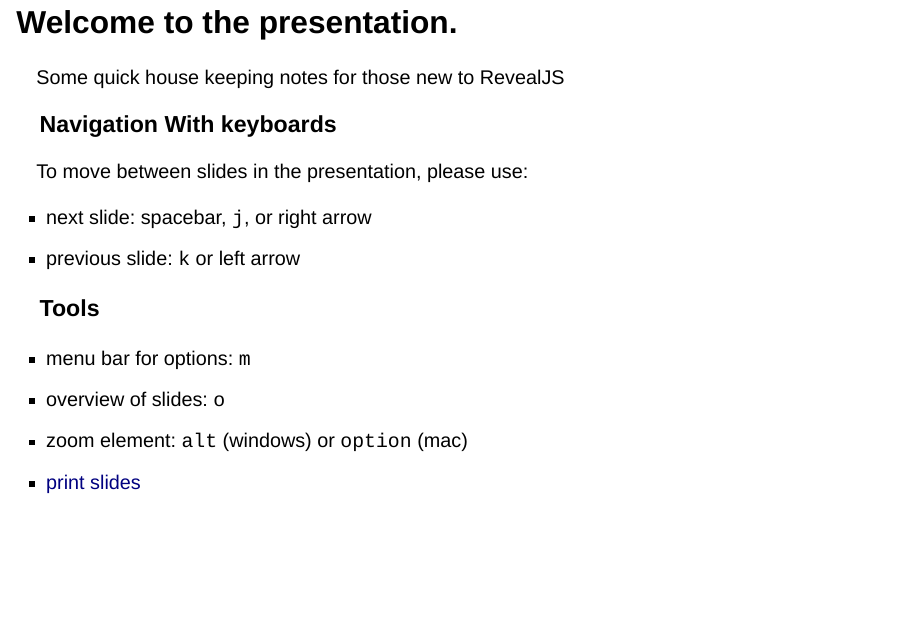
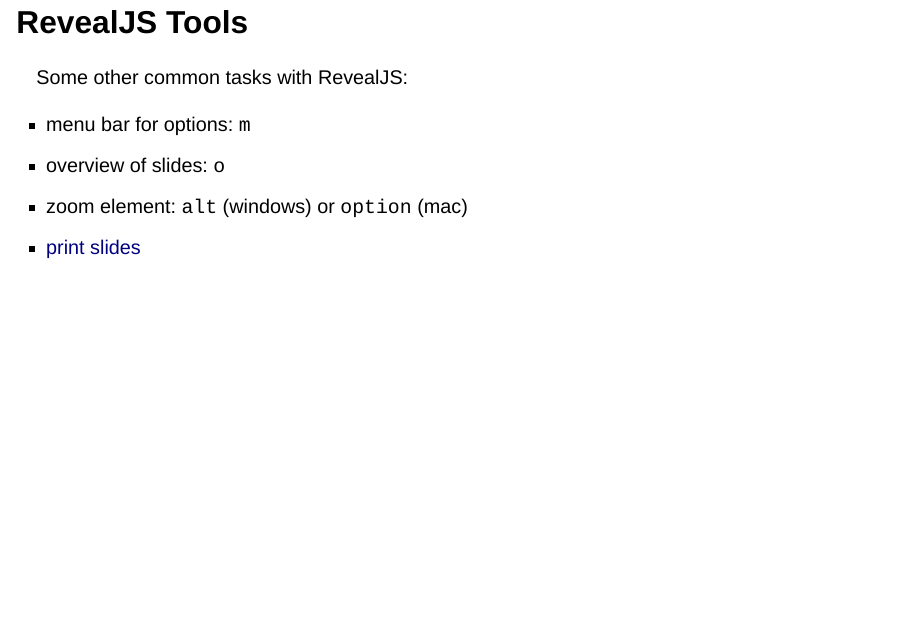
Before and after one commit to coatless-quarto/stanford, a Quarto document (docs/demos/template-revealjs.qmd): page 2 of 6 before the commit and page 3 of 7 after it. Rendered offline with R 4.5, knitr and Pandoc in place of Quarto, with nearby package versions; drawn as Slidy slides in place of the format the file asks for.

Commit message:
Split slide

```diff
--- a/docs/demos/template-revealjs.qmd
+++ b/docs/demos/template-revealjs.qmd
@@ -20,7 +20,9 @@
 - next slide: spacebar, `j`, or right arrow
 - previous slide: `k` or left arrow
 
-### Tools
+## RevealJS Tools
+
+Some other common tasks with RevealJS:
 
 - menu bar for options: `m`
 - overview of slides: `o`
```
